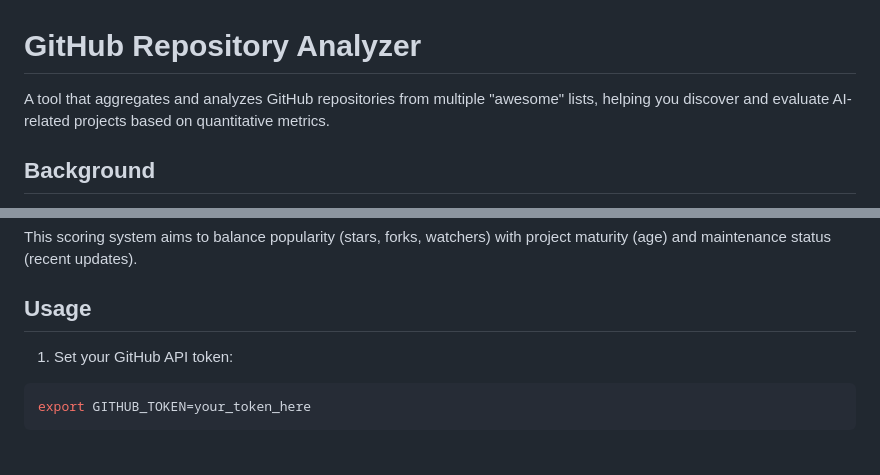
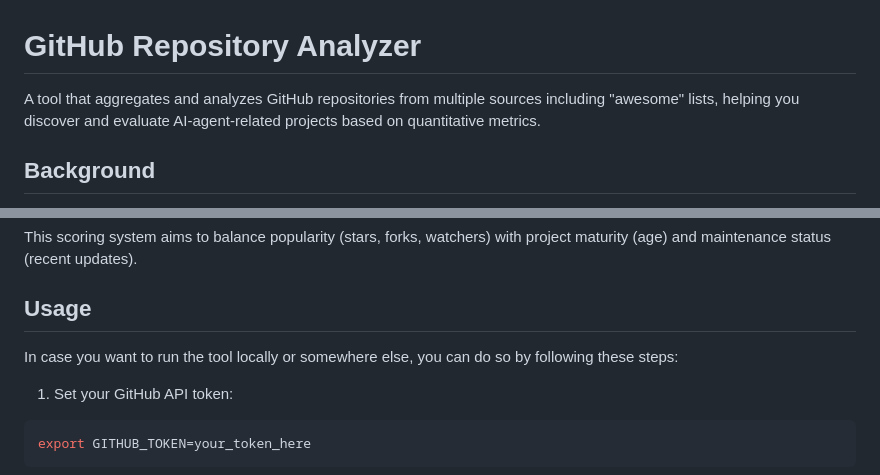
Before and after one commit to Abeansits/agent-repo-radar, a Markdown page: README.md, 2 parts joined by grey strips. Rendered like a GitHub page; blank space fills up the shorter version.

Commit message:
minor readme updates

```diff
--- a/README.md
+++ b/README.md
@@ -1,6 +1,6 @@
 # GitHub Repository Analyzer
 
-A tool that aggregates and analyzes GitHub repositories from multiple "awesome" lists, helping you discover and evaluate AI-related projects based on quantitative metrics.
+A tool that aggregates and analyzes GitHub repositories from multiple sources including "awesome" lists, helping you discover and evaluate AI-agent-related projects based on quantitative metrics.
 
 ## Background
 
@@ -28,6 +28,8 @@ The aggregate score for each repository is calculated using the following weight
 This scoring system aims to balance popularity (stars, forks, watchers) with project maturity (age) and maintenance status (recent updates).
 
 ## Usage
+
+In case you want to run the tool locally or somewhere else, you can do so by following these steps:
 
 1. Set your GitHub API token:
 
```
